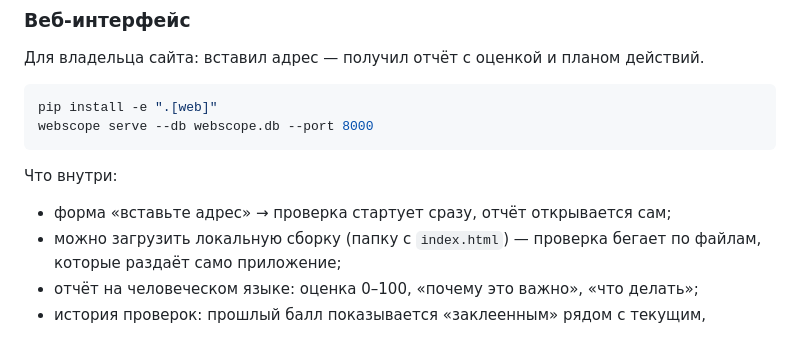
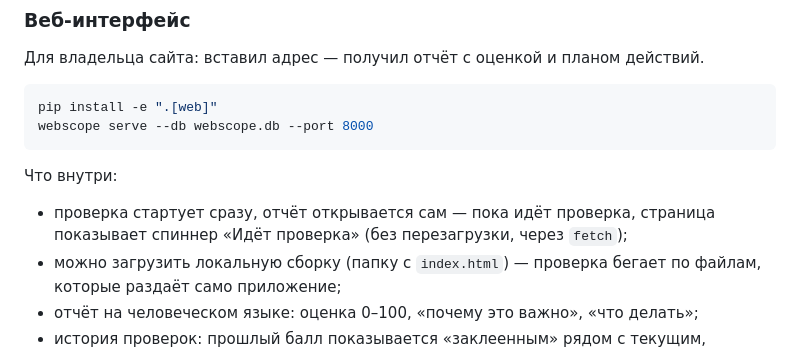
Before and after one commit to xDefox/qa-startup, a Markdown page: README.md, the part around the change. Rendered like a GitHub page.

```diff
--- a/README.md
+++ b/README.md
@@ -116,7 +116,8 @@ webscope serve --db webscope.db --port 8000
 
 Что внутри:
 
-- форма «вставьте адрес» → проверка стартует сразу, отчёт открывается сам;
+- проверка стартует сразу, отчёт открывается сам — пока идёт проверка, страница
+  показывает спиннер «Идёт проверка» (без перезагрузки, через `fetch`);
 - можно загрузить локальную сборку (папку с `index.html`) — проверка бегает
   по файлам, которые раздаёт само приложение;
 - отчёт на человеческом языке: оценка 0–100, «почему это важно», «что делать»;
```
Also changed, not shown: PLAN.md (+12 -2 lines).
